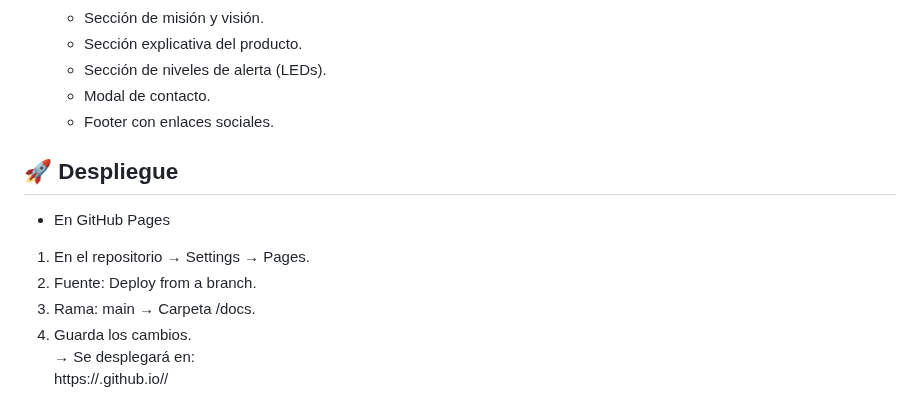
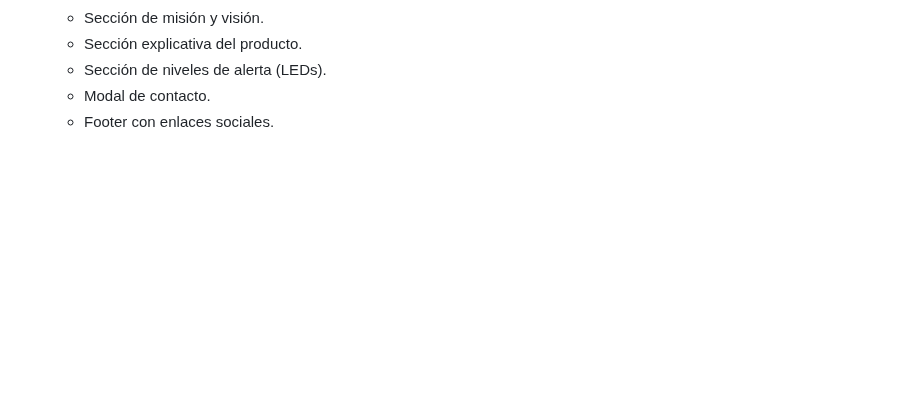
Before and after one commit to TukunTech/tukun-tech-landing, a Markdown page: README.md, the part around the change. GitHub-like rendering; blank space fills up the shorter version.

Commit message:
docs(readme): Update README.md
Removed deployment instructions for GitHub Pages.

```diff
--- a/README.md
+++ b/README.md
@@ -80,12 +80,3 @@ Página principal con estructura semántica y secciones:
     - Sección de niveles de alerta (LEDs).
     - Modal de contacto.
     - Footer con enlaces sociales.
-
-## 🚀 Despliegue
-- En GitHub Pages <br>
-1. En el repositorio → Settings → Pages.
-2. Fuente: Deploy from a branch.
-3. Rama: main → Carpeta /docs.
-4. Guarda los cambios. <br>
-→ Se desplegará en: <br>
-https://<usuario>.github.io/<repositorio>/
```
